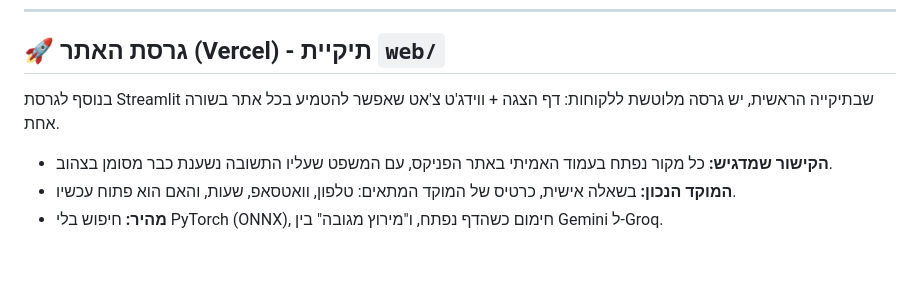
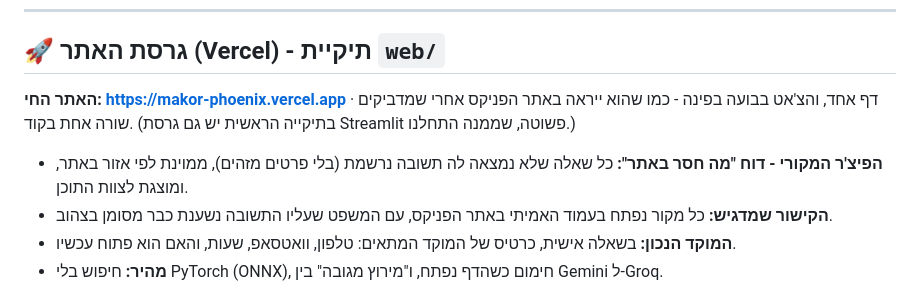
Before and after one commit to neomi5318-do/phoenix-rag-bot, a Markdown page: README.md, the part around the change. Drawn GitHub-style; blank space fills up the shorter version.

```diff
--- a/README.md
+++ b/README.md
@@ -21,7 +21,9 @@
 
 ## 🚀 גרסת האתר (Vercel) - תיקיית `web/`
 
-בנוסף לגרסת Streamlit שבתיקייה הראשית, יש גרסה מלוטשת ללקוחות: דף הצגה + ווידג'ט צ'אט שאפשר להטמיע בכל אתר בשורה אחת.
+**האתר החי: https://makor-phoenix.vercel.app** · דף אחד, והצ'אט בבועה בפינה - כמו שהוא ייראה באתר הפניקס אחרי שמדביקים שורה אחת בקוד.
+(בתיקייה הראשית יש גם גרסת Streamlit פשוטה, שממנה התחלנו.)
+- **הפיצ'ר המקורי - דוח "מה חסר באתר":** כל שאלה שלא נמצאה לה תשובה נרשמת (בלי פרטים מזהים), ממוינת לפי אזור באתר, ומוצגת לצוות התוכן.
 - **הקישור שמדגיש:** כל מקור נפתח בעמוד האמיתי באתר הפניקס, עם המשפט שעליו התשובה נשענת כבר מסומן בצהוב.
 - **המוקד הנכון:** בשאלה אישית, כרטיס של המוקד המתאים: טלפון, וואטסאפ, שעות, והאם הוא פתוח עכשיו.
 - **מהיר:** חיפוש בלי PyTorch (ONNX), חימום כשהדף נפתח, ו"מירוץ מגובה" בין Gemini ל-Groq.
```
Also changed, not shown: web/README.md (+28 -14 lines).
